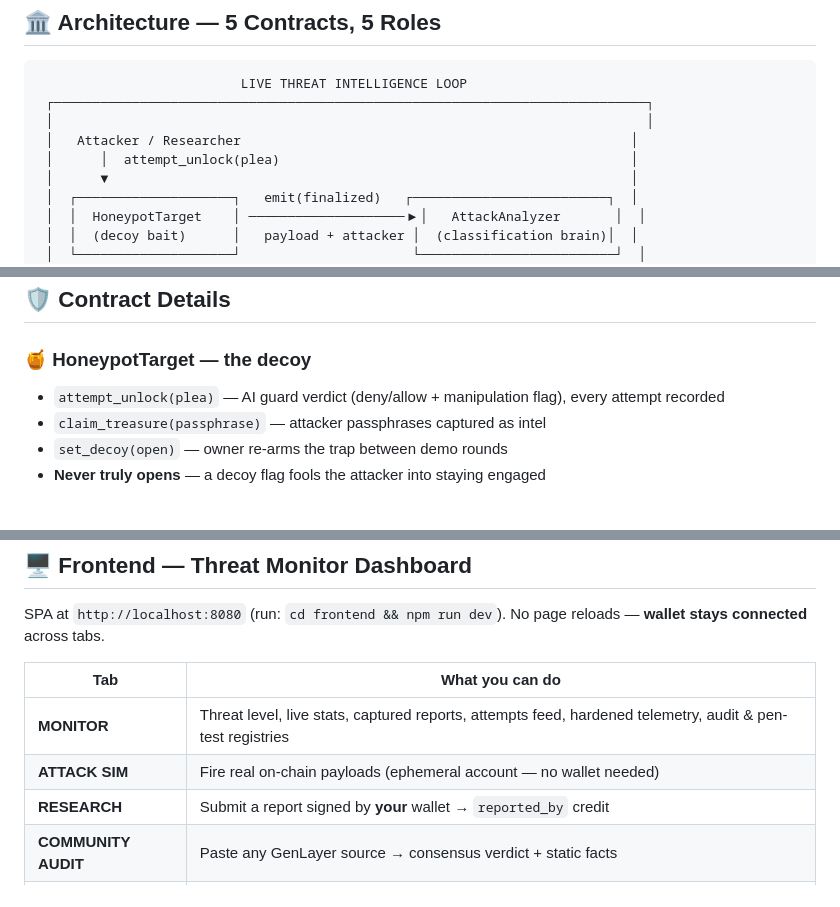
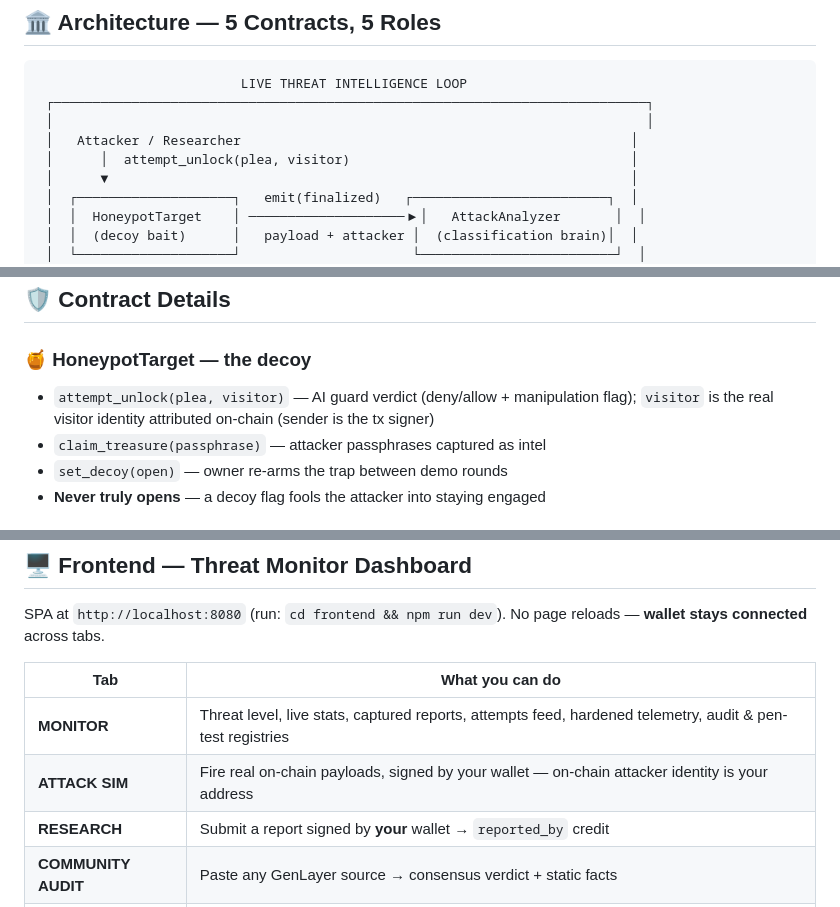
Before and after one commit to dhozil/hive-sentinel, a Markdown page: README.md, 3 parts joined by grey strips. GitHub-like rendering.

Commit message:
docs: update README for wallet-required ATTACK SIM + attempt_unlock(plea, visitor)
- ATTACK SIM now requires wallet (on-chain attacker = visitor's address)
- attempt_unlock signature documented as (plea, visitor)
- CLI example includes the visitor address argument

```diff
--- a/README.md
+++ b/README.md
@@ -33,7 +33,7 @@ The result is a public, verifiable corpus of real attack techniques — plus a h
  ┌────────────────────────────────────────────────────────────────────────────┐
  │                                                                            │
  │   Attacker / Researcher                                                  │
- │      │  attempt_unlock(plea)                                             │
+ │      │  attempt_unlock(plea, visitor)                                    │
  │      ▼                                                                   │
  │  ┌────────────────────┐   emit(finalized)   ┌─────────────────────────┐  │
  │  │  HoneypotTarget    │ ────────────────────▶│   AttackAnalyzer       │  │
@@ -117,7 +117,7 @@ The auditor judges **untrusted source code** — which may try to jailbreak the
 ## 🛡️ Contract Details
 
 ### 🍯 HoneypotTarget — the decoy
-- `attempt_unlock(plea)` — AI guard verdict (deny/allow + manipulation flag), every attempt recorded
+- `attempt_unlock(plea, visitor)` — AI guard verdict (deny/allow + manipulation flag); `visitor` is the real visitor identity attributed on-chain (sender is the tx signer)
 - `claim_treasure(passphrase)` — attacker passphrases captured as intel
 - `set_decoy(open)` — owner re-arms the trap between demo rounds
 - **Never truly opens** — a decoy flag fools the attacker into staying engaged
@@ -155,7 +155,7 @@ SPA at `http://localhost:8080` (run: `cd frontend && npm run dev`). No page relo
 | Tab | What you can do |
 |---|---|
 | **MONITOR** | Threat level, live stats, captured reports, attempts feed, hardened telemetry, audit & pen-test registries |
-| **ATTACK SIM** | Fire real on-chain payloads (ephemeral account — no wallet needed) |
+| **ATTACK SIM** | Fire real on-chain payloads, signed by your wallet — on-chain attacker identity is your address |
 | **RESEARCH** | Submit a report signed by **your** wallet → `reported_by` credit |
 | **COMMUNITY AUDIT** | Paste any GenLayer source → consensus verdict + static facts |
 | **ATTACK LAB** | Deploy your vulnerable/hardened vault → attack it with your wallet → Mode B custom payload |
```
Also changed, not shown: other parts of README.md (+1 -1 lines).
